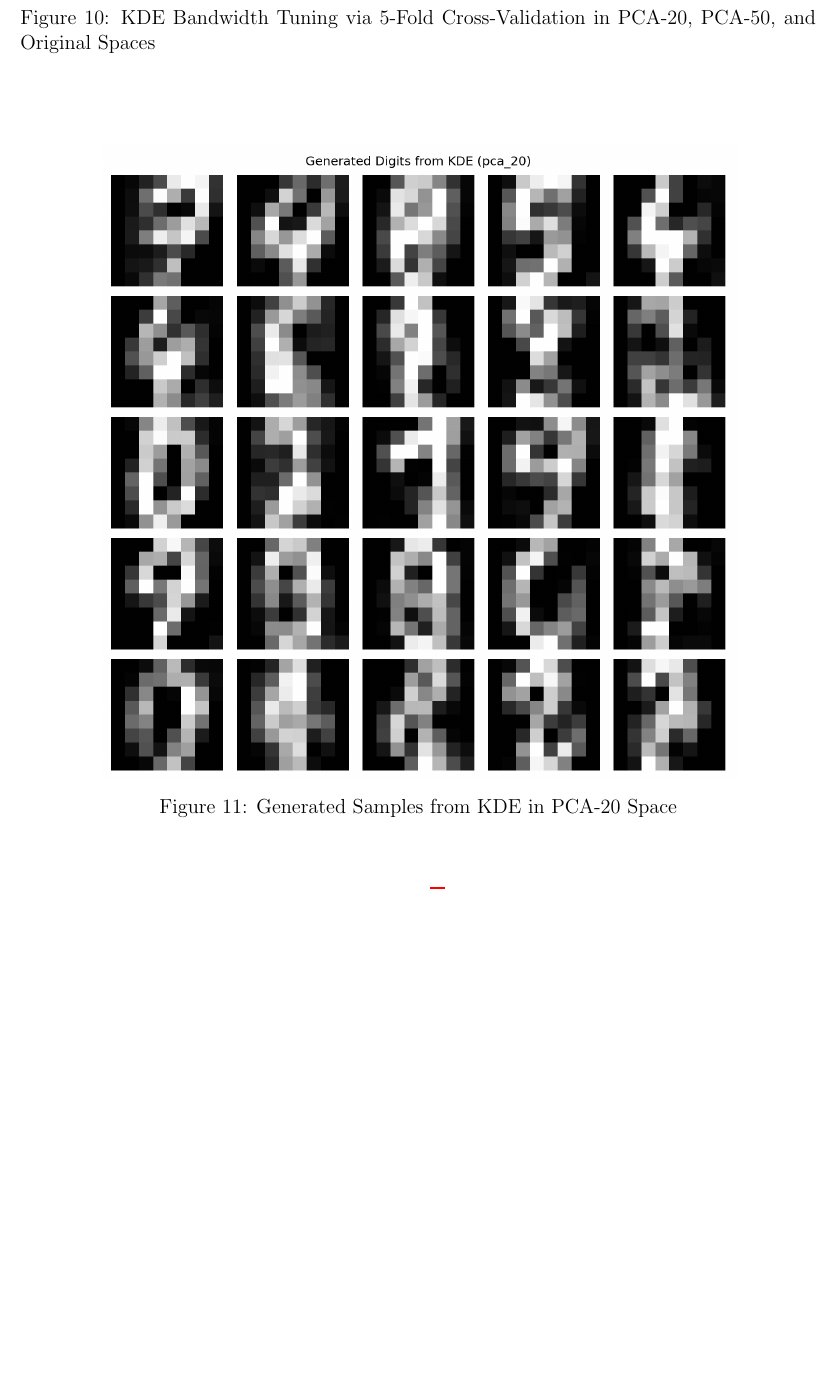
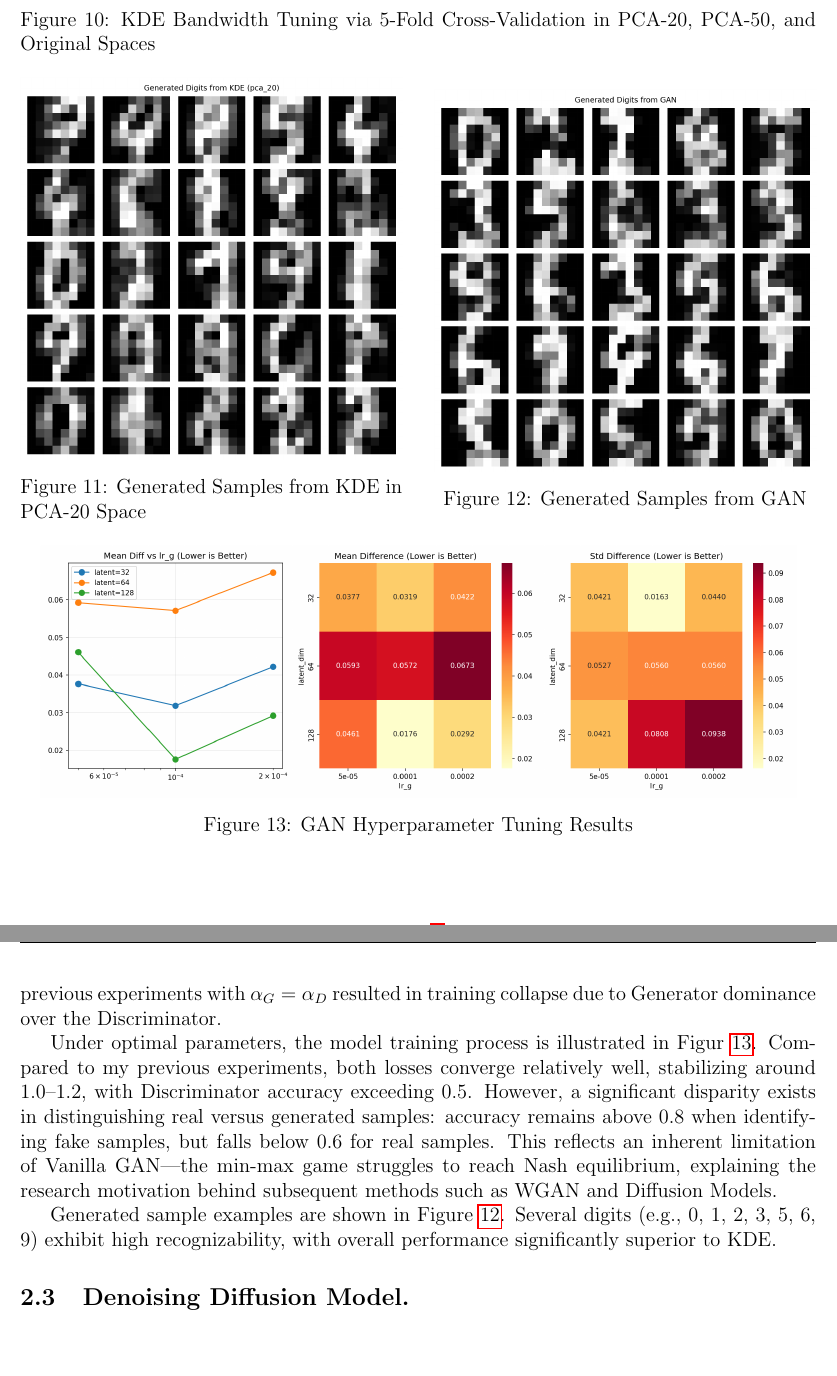
Before and after one commit to Schuyn/Unsupervised-Learning-Homework, a LaTeX problem sheet (Homework 3/Latex/Homework3_cs4570.tex): part of page 7 of 7 before the commit and two parts of pages 7 and 8 of 8 after it, the two joined at a grey line, cut so that both start at the same text, the shorter picture padded with empty space. Compiled offline with pdfLaTeX.

Commit message:
finish 2b

```diff
--- a/Homework 3/Latex/Homework3_cs4570.tex
+++ b/Homework 3/Latex/Homework3_cs4570.tex
@@ -314,9 +313,19 @@ This results in some digits (e.g., 1, 0, 8) being clearly recognizable, though o
 
 \begin{figure}[h!]
     \centering
-    \includegraphics[width=0.8\textwidth]{Figures/2a_generated_samples_pca_20.png}
-    \caption{Generated Samples from KDE in PCA-20 Space}
-    \label{fig:generated_samples}
+    \begin{minipage}{0.48\textwidth}
+        \centering
+        \includegraphics[width=\textwidth]{Figures/2a_generated_samples_pca_20.png}
+        \caption{Generated Samples from KDE in PCA-20 Space}
+        \label{fig:generated_samples}
+    \end{minipage}
+    \hfill
+    \begin{minipage}{0.48\textwidth}
+        \centering
+        \includegraphics[width=\textwidth]{Figures/2b_generated_samples_gan.png}
+        \caption{Generated Samples from GAN}
+        \label{fig:generated_samples_gan}
+    \end{minipage}
 \end{figure}
 
 \subsection{Generative Adversarial Network (GAN).}
@@ -322,0 +337,4 @@ This results in some digits (e.g., 1, 0, 8) being clearly recognizable, though o
+\begin{figure}[h!]
+    \centering
+    \includegraphics[width=0.95\textwidth]{Figures/2b_gan_tuning.png}
+    \caption{GAN Hyperparameter Tuning Results}
@@ -323,3 +346,18 @@ This results in some digits (e.g., 1, 0, 8) being clearly recognizable, though o
+since my previous experiments with $\alpha_G = \alpha_D$ resulted in training collapse due to Generator dominance over the Discriminator.
+
+Under optimal parameters, the model training process is illustrated in Figur \ref{fig:gan_tuning}.
+Compared to my previous experiments, both losses converge relatively well, stabilizing around 1.0--1.2,
+with Discriminator accuracy exceeding 0.5.
+However, a significant disparity exists in distinguishing real versus generated samples:
+accuracy remains above 0.8 when identifying fake samples, but falls below 0.6 for real samples.
+This reflects an inherent limitation of Vanilla GAN---the min-max game struggles to reach Nash equilibrium,
+explaining the research motivation behind subsequent methods such as WGAN and Diffusion Models.
+
+Generated sample examples are shown in Figure \ref{fig:generated_samples_gan}.
+Several digits (e.g., 0, 1, 2, 3, 5, 6, 9) exhibit high recognizability,
+with overall performance significantly superior to KDE.
+
+\subsection{Denoising Diffusion Model.}
 
 
 \end{document}
```
Also changed, not shown: Homework 3/Latex/Homework3_cs4570.pdf, Homework 3/Latex/Homework3_cs4570.tex (17 more changed lines), 2 other files.
